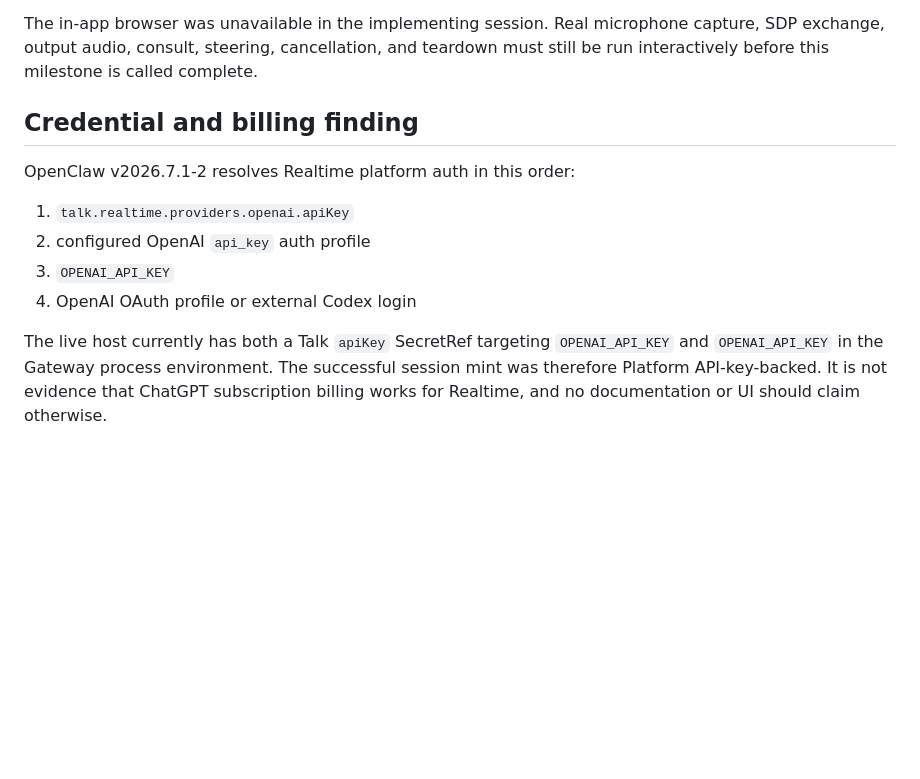
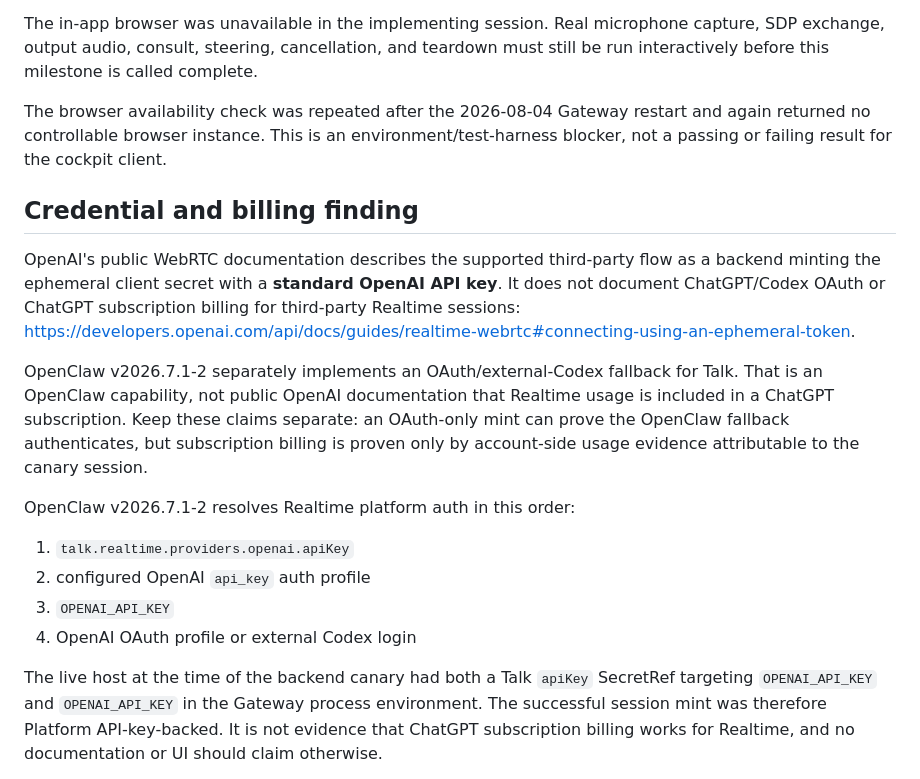
Before and after one commit to ControlStackAI/linux-voice-cockpit, a Markdown page: docs/live-linux-canary.md, the part around the change. Drawn GitHub-style; blank space fills up the shorter version.

Commit message:
docs: clarify realtime auth evidence

```diff
--- a/docs/live-linux-canary.md
+++ b/docs/live-linux-canary.md
@@ -28,7 +28,22 @@ The in-app browser was unavailable in the implementing session. Real microphone
 SDP exchange, output audio, consult, steering, cancellation, and teardown must still be
 run interactively before this milestone is called complete.
 
+The browser availability check was repeated after the 2026-08-04 Gateway restart and again
+returned no controllable browser instance. This is an environment/test-harness blocker, not a
+passing or failing result for the cockpit client.
+
 ## Credential and billing finding
+
+OpenAI's public WebRTC documentation describes the supported third-party flow as a backend
+minting the ephemeral client secret with a **standard OpenAI API key**. It does not document
+ChatGPT/Codex OAuth or ChatGPT subscription billing for third-party Realtime sessions:
+<https://developers.openai.com/api/docs/guides/realtime-webrtc#connecting-using-an-ephemeral-token>.
+
+OpenClaw v2026.7.1-2 separately implements an OAuth/external-Codex fallback for Talk. That is
+an OpenClaw capability, not public OpenAI documentation that Realtime usage is included in a
+ChatGPT subscription. Keep these claims separate: an OAuth-only mint can prove the OpenClaw
+fallback authenticates, but subscription billing is proven only by account-side usage evidence
+attributable to the canary session.
 
 OpenClaw v2026.7.1-2 resolves Realtime platform auth in this order:
 
@@ -37,7 +52,7 @@ OpenClaw v2026.7.1-2 resolves Realtime platform auth in this order:
 3. `OPENAI_API_KEY`
 4. OpenAI OAuth profile or external Codex login
 
-The live host currently has both a Talk `apiKey` SecretRef targeting `OPENAI_API_KEY` and
+The live host at the time of the backend canary had both a Talk `apiKey` SecretRef targeting `OPENAI_API_KEY` and
 `OPENAI_API_KEY` in the Gateway process environment. The successful session mint was
 therefore Platform API-key-backed. It is not evidence that ChatGPT subscription billing
 works for Realtime, and no documentation or UI should claim otherwise.
```
